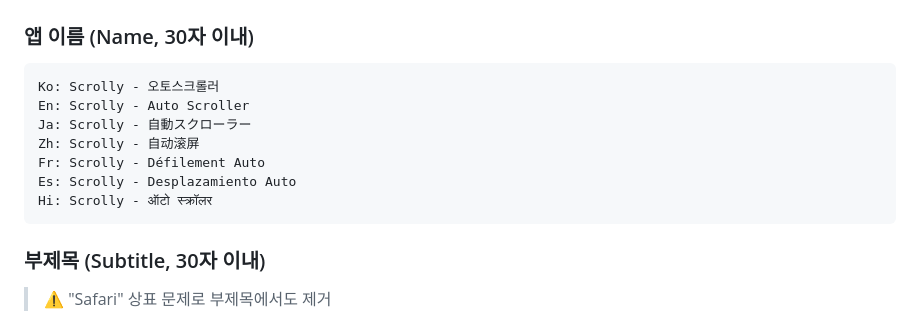
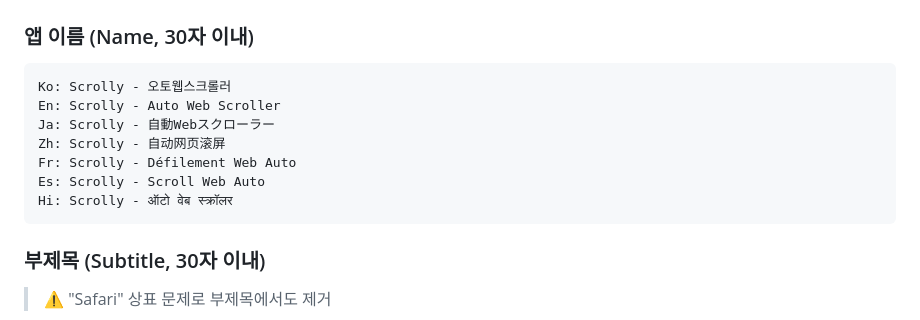
Before and after one commit to moonkj/Scrolly-App, a Markdown page: document.md, the part around the change. Drawn GitHub-style.

Commit message:
fix: 앱 이름 전 언어 오토웹스크롤러 기준으로 통일
Ko: 오토스크롤러 → 오토웹스크롤러
En: Auto Scroller → Auto Web Scroller
Ja: 自動スクローラー → 自動Webスクローラー
Zh: 自动滚屏 → 自动网页滚屏
Fr: Défilement Auto → Défilement Web Auto
Es: Desplazamiento Auto → Scroll Web Auto
Hi: ऑटो स्क्रॉलर → ऑटो वेब स्क्रॉलर

Co-Authored-By: Claude Sonnet 4.6 <noreply@anthropic.com>

````diff
--- a/document.md
+++ b/document.md
@@ -22,13 +22,13 @@
 
 ### 앱 이름 (Name, 30자 이내)
 ```
-Ko: Scrolly - 오토스크롤러
-En: Scrolly - Auto Scroller
-Ja: Scrolly - 自動スクローラー
-Zh: Scrolly - 自动滚屏
-Fr: Scrolly - Défilement Auto
-Es: Scrolly - Desplazamiento Auto
-Hi: Scrolly - ऑटो स्क्रॉलर
+Ko: Scrolly - 오토웹스크롤러
+En: Scrolly - Auto Web Scroller
+Ja: Scrolly - 自動Webスクローラー
+Zh: Scrolly - 自动网页滚屏
+Fr: Scrolly - Défilement Web Auto
+Es: Scrolly - Scroll Web Auto
+Hi: Scrolly - ऑटो वेब स्क्रॉलर
 ```
 
 ### 부제목 (Subtitle, 30자 이내)
````
